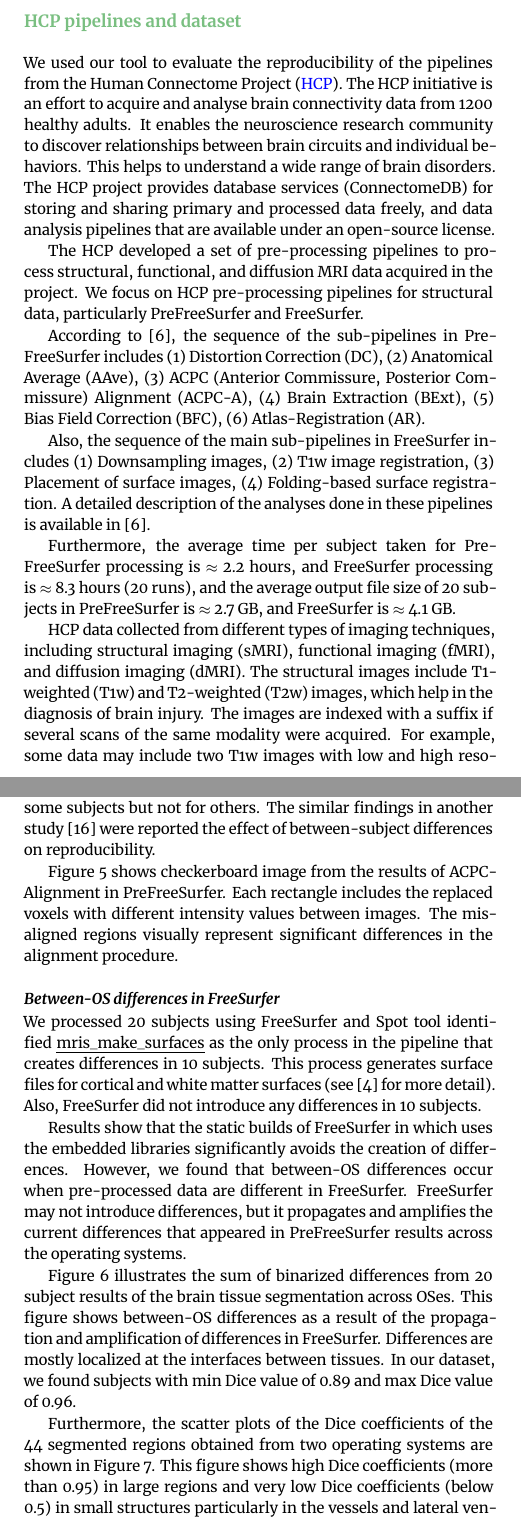
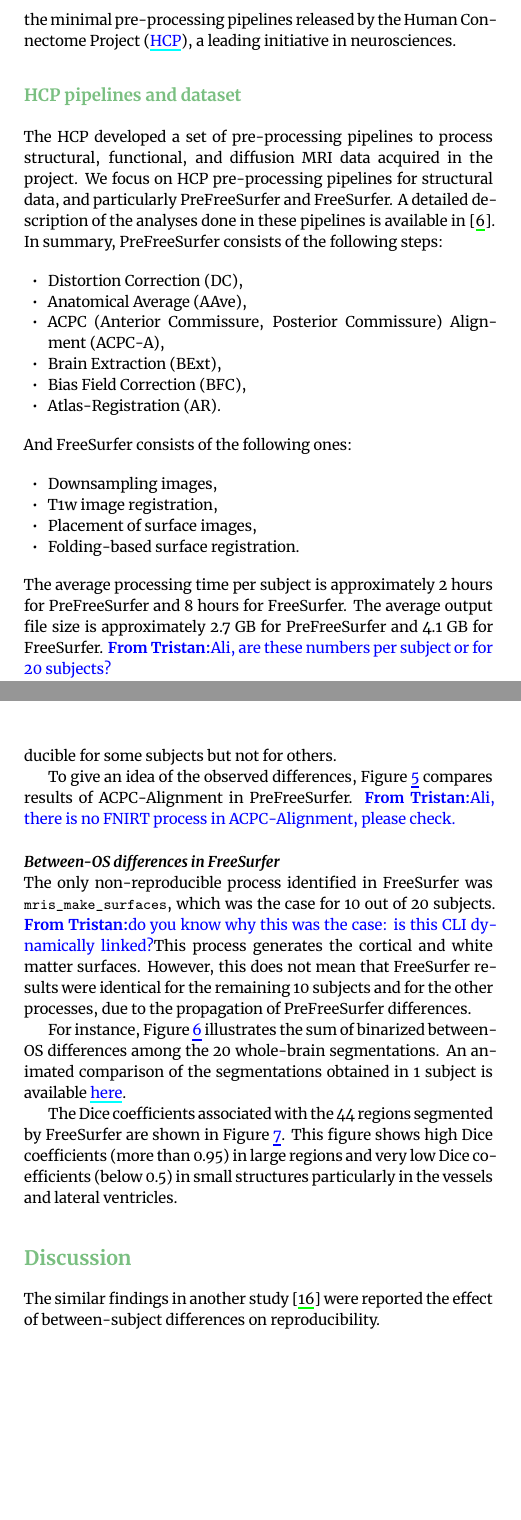
Before and after one commit to ali4006/HCP-reproducibility-paper, a LaTeX paper (paper.tex): two parts of the columns of pages 3 and 4 of 7 before the commit and two parts of the columns of pages 3 and 4 of 6 after it, joined at a grey line, cut so that both start at the same text, the shorter picture padded with empty space. Compiled offline with XeLaTeX.

Commit message:
Some comments on results

```diff
--- a/paper.tex
+++ b/paper.tex
@@ -359 +369,5 @@ occur as a result of the pseudo-random processes used in the pipelines.
+occur in many neuroimaging pipelines. In particular, we studied the minimal
+pre-processing pipelines released by the Human Connectome Project
+(\href{https://www.humanconnectome.org}{HCP}), a leading initiative in
+neurosciences.
 
@@ -365,47 +386,43 @@ This section describes datasets and pipelines used for the analyses, and the way
 
 \subsection{HCP pipelines and dataset}
 
-We used our tool to evaluate the reproducibility of the pipelines from the Human Connectome
-Project (\href{https://www.humanconnectome.org}{HCP}).
-The HCP initiative is an effort to acquire and analyse
-brain connectivity data from 1200 healthy adults.
-It enables the neuroscience
-research community to discover relationships between brain circuits and
-individual behaviors. This helps to understand a wide range of brain disorders.
-The HCP project provides database services (ConnectomeDB) for storing and
-sharing primary and processed data freely, and data analysis pipelines that
-are available under an open-source license.
+% We used our tool to evaluate the reproducibility of the pipelines from the Human Connectome
+% Project .
+% The HCP initiative is an effort to acquire and analyse
+% brain connectivity data from 1200 healthy adults.
+% It enables the neuroscience
+% research community to discover relationships between brain circuits and
+% individual behaviors. This helps to understand a wide range of brain disorders.
+% The HCP project provides database services (ConnectomeDB) for storing and
+% sharing primary and processed data freely, and data analysis pipelines that
+% are available under an open-source license.
 
 The HCP developed a set of pre-processing pipelines to process structural,
 functional, and diffusion MRI data acquired in the project. We focus on HCP
-pre-processing pipelines for structural data, particularly PreFreeSurfer
-and FreeSurfer.
-
-According to~\cite{glasser2013}, the sequence of the
-sub-pipelines in PreFreeSurfer includes
-(1) Distortion Correction (DC),
-(2) Anatomical Average (AAve),
-(3) ACPC (Anterior Commissure, Posterior Commissure) Alignment (ACPC-A),
-(4) Brain Extraction (BExt),
-(5) Bias Field Correction (BFC),
-(6) Atlas-Registration (AR).
-
-Also, the sequence of the main sub-pipelines in FreeSurfer includes
-(1) Downsampling images,
-(2) T1w image registration,
-(3) Placement of surface images,
-(4) Folding-based surface registration.
+pre-processing pipelines for structural data, and particularly
+PreFreeSurfer and FreeSurfer.
 A detailed description of the analyses done in these
 pipelines is available in~\cite{glasser2013}.
+In summary, PreFreeSurfer consists of the following steps:
+\begin{itemize}
+\item Distortion Correction (DC),
+\item Anatomical Average (AAve),
+\item ACPC (Anterior Commissure, Posterior Commissure) Alignment (ACPC-A),
+\item Brain Extraction (BExt),
+\item Bias Field Correction (BFC),
+\item Atlas-Registration (AR).
+\end{itemize}
+And FreeSurfer consists of the following ones:
+\begin{itemize}
+\item Downsampling images,
+\item T1w image registration,
+\item Placement of surface images,
+\item Folding-based surface registration.
+\end{itemize}
+The average processing time per subject is approximately 2 hours for
+PreFreeSurfer and 8 hours for FreeSurfer. The average output file size is
+approximately 2.7~GB for PreFreeSurfer and 4.1~GB for FreeSurfer.
+\tristan{Ali, are these numbers per subject or for 20 subjects?}
 
-Furthermore, the average time per subject taken for PreFreeSurfer processing is $\approx$ 2.2 hours,
-and FreeSurfer processing is $\approx$ 8.3 hours (20 runs),
-and the average output file size of 20 subjects in PreFreeSurfer is $\approx$ 2.7 GB,
-and FreeSurfer is $\approx$ 4.1 GB.
-
-HCP data collected from different types of imaging techniques, including
-structural imaging (sMRI), functional imaging (fMRI), and diffusion imaging (dMRI).
-The structural images include T1-weighted (T1w) and T2-weighted (T2w) images, which
-help in the diagnosis of brain injury.
-The images are indexed with a suffix if several scans of the same modality were acquired.
-For example, some data may include two T1w images with low and high resolutions.
+We randomly selected 20 unprocessed subjects
+from the HCP data release S500
@@ -455 +454,0 @@ voxel intensities, the number of vertices, and geometry information
-In addition, we used the Dice coefficient metric to evaluate the similarity of
@@ -460 +458,2 @@ two images are identical.
+pseudo-random operations.
 
@@ -462,0 +461 @@ Also, we used the nearest neighbor algorithm to calculate the distance between c
+Within-OS variability may also be coming from other factors than
@@ -542,4 +545,0 @@ mostly creates different files in \emph{AAli} sub-pipeline.
-Also, different frequencies show between-subjects variability.
-Accordingly, the same process can be reproducible for some subjects but not for others.
-The similar findings in another study~\cite{bowring2019exploring} were reported
-the effect of between-subject differences on reproducibility.
@@ -546,3 +549,5 @@ the effect of between-subject differences on reproducibility.
+Conversely, the same process can be reproducible for some subjects but not for others.
+
 % Between subject differences can be a result of different subject types.
 % For instance, the subjects contain two T1 images need more calculations
 % to produce an average image between them.
@@ -568,14 +572,9 @@ the effect of between-subject differences on reproducibility.
 \end{figure*}
 
 
-Figure~\ref{fig:fnirt_result}
-shows checkerboard image from the results of ACPC-Alignment in PreFreeSurfer.
-Each rectangle includes the replaced voxels with different intensity values between images.
-The misaligned regions visually represent significant differences in the alignment
-procedure.
-
-%Alternating rectangular regions between two images, creating a characteristic
-%checkerboard-like pattern of varying magnitudes.
+To give an idea of the observed differences, Figure~\ref{fig:fnirt_result}
+compares results of ACPC-Alignment in PreFreeSurfer. \tristan{Ali, there is no
+FNIRT process in ACPC-Alignment, please check.}
 
 \begin{figure}
   \centering
@@ -592,31 +591,25 @@ procedure.
 
 \subsubsection{Between-OS differences in FreeSurfer}
 
-We processed 20 subjects using FreeSurfer and
-Spot tool identified \emph{mris\_make\_surfaces} as the only process in
-the pipeline that creates differences in 10 subjects.
-This process generates surface files for cortical and white matter surfaces
-(see~\cite{fischl2012freesurfer} for more detail).
-Also, FreeSurfer did not introduce any differences in 10 subjects.
+The only non-reproducible process identified in FreeSurfer was
+\texttt{mris\_make\_surfaces}, which was the case for 10 out of 20
+subjects. \tristan{do you know why this was the case: is this CLI
+dynamically linked?} This process generates the cortical and white matter
+surfaces. However, this does not mean that FreeSurfer results were
+identical for the remaining 10 subjects and for the other processes, due to the
+propagation of PreFreeSurfer differences.
 
-Results show that the static builds of FreeSurfer in which uses the embedded libraries
-significantly avoids the creation of differences.
-However, we found that between-OS differences occur when pre-processed data are different in FreeSurfer.
-FreeSurfer may not introduce differences, but it propagates and amplifies
-the current differences that appeared in PreFreeSurfer results across the operating systems.
+For instance, Figure~\ref{fig:tissue_class} illustrates the sum of
+binarized between-OS differences among the 20 whole-brain segmentations. An
+animated comparison of the segmentations obtained in 1 subject is available
+\href{https://github.com/ali4006/HCP-reproducibility-paper/blob/master/images/fs_brain_segmentation.gif}
+{here}.
 
-Figure~\ref{fig:tissue_class} illustrates the sum of binarized differences
-from 20 subject results of the brain tissue segmentation across OSes.
-This figure shows between-OS differences
-as a result of the propagation and amplification of differences in FreeSurfer.
-Differences are mostly localized at the interfaces between tissues.
-In our dataset, we found subjects with min Dice value of 0.89 and max Dice
-value of 0.96.
-
-Furthermore, the scatter plots of the Dice coefficients of the 44 segmented regions obtained
-from two operating systems are shown in Figure~\ref{fig:scatter_plot}.
-This figure shows high Dice coefficients (more than 0.95) in large regions and very low
-Dice coefficients (below 0.5) in small structures particularly in the vessels and lateral ventricles.
+The Dice coefficients associated with the 44 regions segmented by
+FreeSurfer are shown in Figure~\ref{fig:scatter_plot}. This figure shows
+high Dice coefficients (more than 0.95) in large regions and very low Dice
+coefficients (below 0.5) in small structures particularly in the vessels
+and lateral ventricles.
 
 
 \begin{figure}
@@ -655,9 +646,15 @@ Dice coefficients (below 0.5) in small structures particularly in the vessels an
   % of voxels in each region that needs to be segmented.
 
 
+
 \section{Discussion}
 
-* granularity is that of processes, no in-memory checks.
+
+  The similar findings in another study~\cite{bowring2019exploring} were reported
+  the effect of between-subject differences on reproducibility.
+
+* granularity is that
+ of processes, no in-memory checks.
 
 Method:
 * we assume no concurrent file accesses.
```
Also changed, not shown: paper.tex (193 more changed lines).
